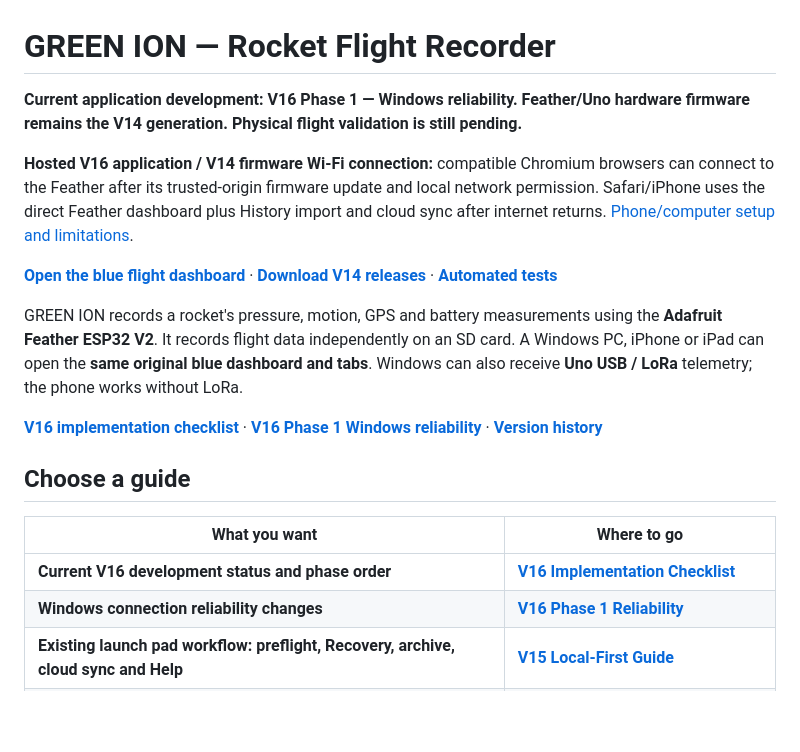
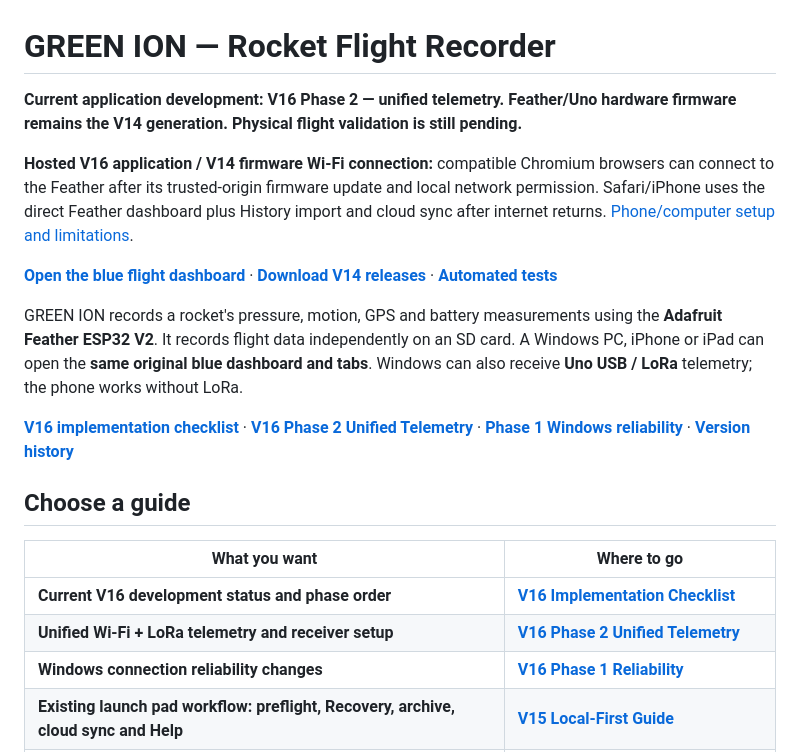
Before and after one commit to aidenjantzi1-ctrl/GREEN-ION, a Markdown page: README.md, the part around the change. GitHub-like rendering; blank space fills up the shorter version.

Commit message:
V16 phase 2: update README status

```diff
--- a/README.md
+++ b/README.md
@@ -1,6 +1,6 @@
 # GREEN ION — Rocket Flight Recorder
 
-**Current application development: V16 Phase 1 — Windows reliability. Feather/Uno hardware firmware remains the V14 generation. Physical flight validation is still pending.**
+**Current application development: V16 Phase 2 — unified telemetry. Feather/Uno hardware firmware remains the V14 generation. Physical flight validation is still pending.**
 
 **Hosted V16 application / V14 firmware Wi-Fi connection:** compatible Chromium browsers can connect to the Feather after its trusted-origin firmware update and local network permission. Safari/iPhone uses the direct Feather dashboard plus History import and cloud sync after internet returns. [Phone/computer setup and limitations](docs/V15_HOSTED_PHONE_CONNECTION.md).
 
@@ -8,13 +8,14 @@
 
 GREEN ION records a rocket's pressure, motion, GPS and battery measurements using the **Adafruit Feather ESP32 V2**. It records flight data independently on an SD card. A Windows PC, iPhone or iPad can open the **same original blue dashboard and tabs**. Windows can also receive **Uno USB / LoRa** telemetry; the phone works without LoRa.
 
-[**V16 implementation checklist**](docs/V16_IMPLEMENTATION_CHECKLIST.md) · [**V16 Phase 1 Windows reliability**](docs/V16_PHASE1_WINDOWS_RELIABILITY.md) · [**Version history**](VERSIONS.md)
+[**V16 implementation checklist**](docs/V16_IMPLEMENTATION_CHECKLIST.md) · [**V16 Phase 2 Unified Telemetry**](docs/V16_PHASE2_UNIFIED_TELEMETRY.md) · [**Phase 1 Windows reliability**](docs/V16_PHASE1_WINDOWS_RELIABILITY.md) · [**Version history**](VERSIONS.md)
 
 ## Choose a guide
 
 | What you want | Where to go |
 |---|---|
 | **Current V16 development status and phase order** | [**V16 Implementation Checklist**](docs/V16_IMPLEMENTATION_CHECKLIST.md) |
+| **Unified Wi-Fi + LoRa telemetry and receiver setup** | [**V16 Phase 2 Unified Telemetry**](docs/V16_PHASE2_UNIFIED_TELEMETRY.md) |
 | **Windows connection reliability changes** | [**V16 Phase 1 Reliability**](docs/V16_PHASE1_WINDOWS_RELIABILITY.md) |
 | **Existing launch pad workflow: preflight, Recovery, archive, cloud sync and Help** | [**V15 Local-First Guide**](docs/V15_LOCAL_FIRST.md) |
 | **Future 3D flight and digital twin (plan only)** | [3D + Digital Twin Plan](docs/V15_3D_TWIN_PLAN.md) |
```
